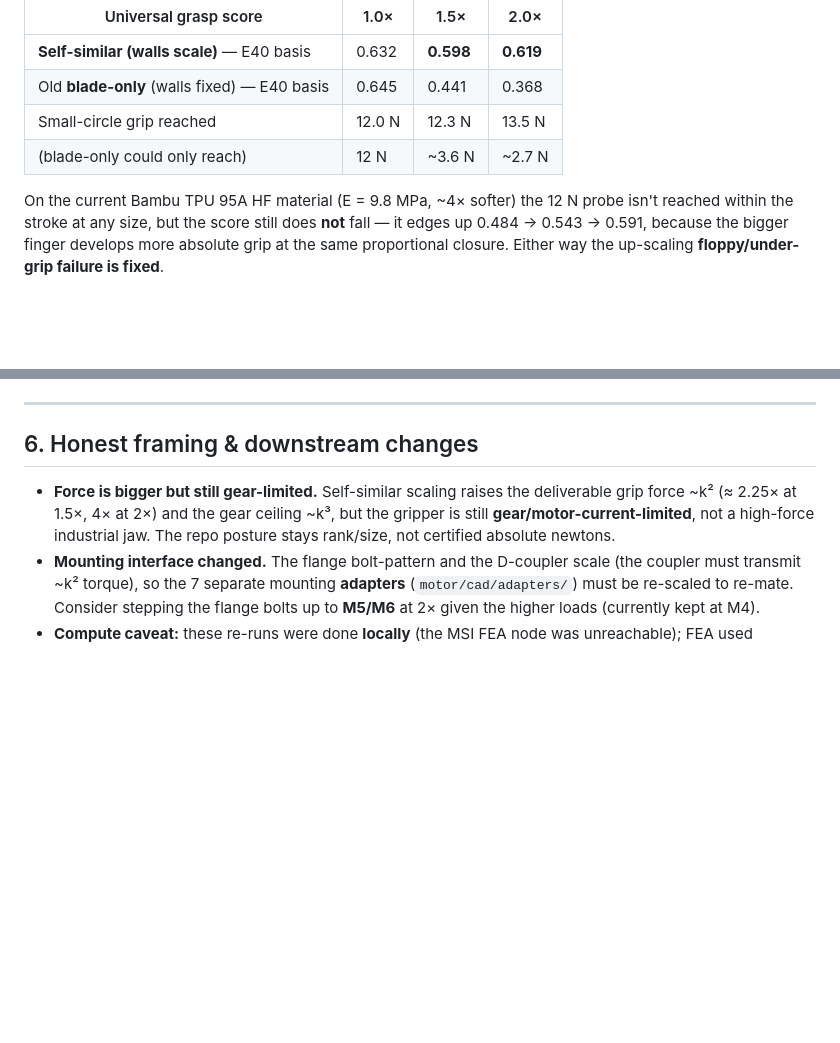
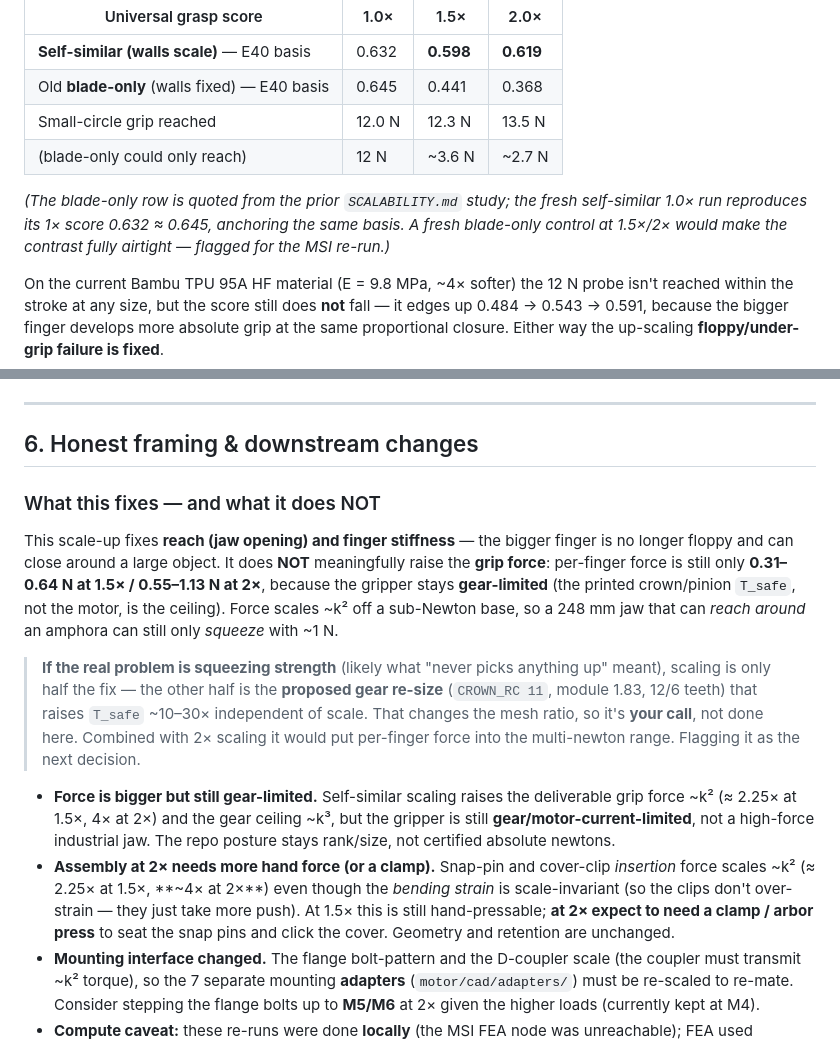
Before and after one commit to AndreNijman/softsense, a Markdown page: SCALE_UP.md, 2 parts joined by grey strips. Rendered like a GitHub page; blank space fills up the shorter version.

Commit message:
docs: SCALE_UP honesty — scale fixes size/stiffness not force (needs gear re-size); 2x snap-fit insertion ~4x

```diff
--- a/SCALE_UP.md
+++ b/SCALE_UP.md
@@ -86,6 +86,10 @@ holds a **flat** universal score and reaches the 12 N stress-probe at every scal
 | Small-circle grip reached | 12.0 N | 12.3 N | 13.5 N |
 | (blade-only could only reach) | 12 N | ~3.6 N | ~2.7 N |
 
+*(The blade-only row is quoted from the prior `SCALABILITY.md` study; the fresh self-similar
+1.0× run reproduces its 1× score 0.632 ≈ 0.645, anchoring the same basis. A fresh blade-only
+control at 1.5×/2× would make the contrast fully airtight — flagged for the MSI re-run.)*
+
 On the current Bambu TPU 95A HF material (E = 9.8 MPa, ~4× softer) the 12 N probe isn't
 reached within the stroke at any size, but the score still does **not** fall — it edges up
 0.484 → 0.543 → 0.591, because the bigger finger develops more absolute grip at the same
@@ -151,10 +155,31 @@ input shaft still installs from below, pinion-first).
 
 ## 6. Honest framing & downstream changes
 
+### What this fixes — and what it does NOT
+
+This scale-up fixes **reach (jaw opening) and finger stiffness** — the bigger finger is no
+longer floppy and can close around a large object. It does **NOT** meaningfully raise the
+**grip force**: per-finger force is still only **0.31–0.64 N at 1.5× / 0.55–1.13 N at 2×**,
+because the gripper stays **gear-limited** (the printed crown/pinion `T_safe`, not the
+motor, is the ceiling). Force scales ~k² off a sub-Newton base, so a 248 mm jaw that can
+*reach around* an amphora can still only *squeeze* with ~1 N.
+
+> **If the real problem is squeezing strength** (likely what "never picks anything up"
+> meant), scaling is only half the fix — the other half is the **proposed gear re-size**
+> (`CROWN_RC 11`, module 1.83, 12/6 teeth) that raises `T_safe` ~10–30× independent of
+> scale. That changes the mesh ratio, so it's **your call**, not done here. Combined with
+> 2× scaling it would put per-finger force into the multi-newton range. Flagging it as the
+> next decision.
+
 - **Force is bigger but still gear-limited.** Self-similar scaling raises the deliverable
   grip force ~k² (≈ 2.25× at 1.5×, 4× at 2×) and the gear ceiling ~k³, but the gripper is
   still **gear/motor-current-limited**, not a high-force industrial jaw. The repo posture
   stays rank/size, not certified absolute newtons.
+- **Assembly at 2× needs more hand force (or a clamp).** Snap-pin and cover-clip *insertion*
+  force scales ~k² (≈ 2.25× at 1.5×, **~4× at 2×**) even though the *bending strain* is
+  scale-invariant (so the clips don't over-strain — they just take more push). At 1.5× this
+  is still hand-pressable; **at 2× expect to need a clamp / arbor press** to seat the snap
+  pins and click the cover. Geometry and retention are unchanged.
 - **Mounting interface changed.** The flange bolt-pattern and the D-coupler scale (the
   coupler must transmit ~k² torque), so the 7 separate mounting **adapters**
   (`motor/cad/adapters/`) must be re-scaled to re-mate. Consider stepping the flange bolts
```
